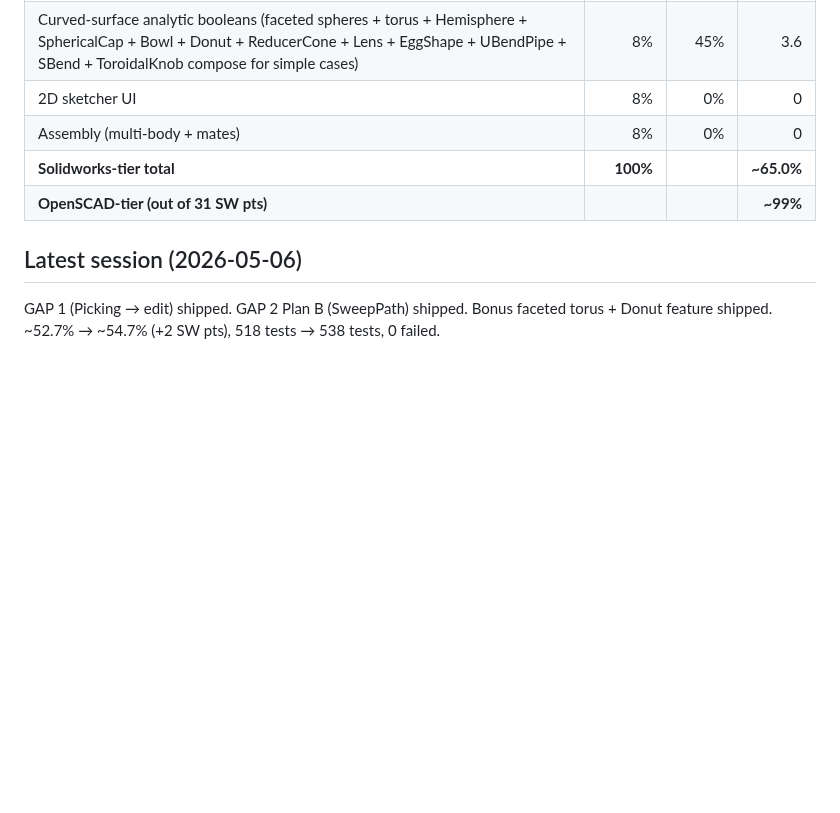
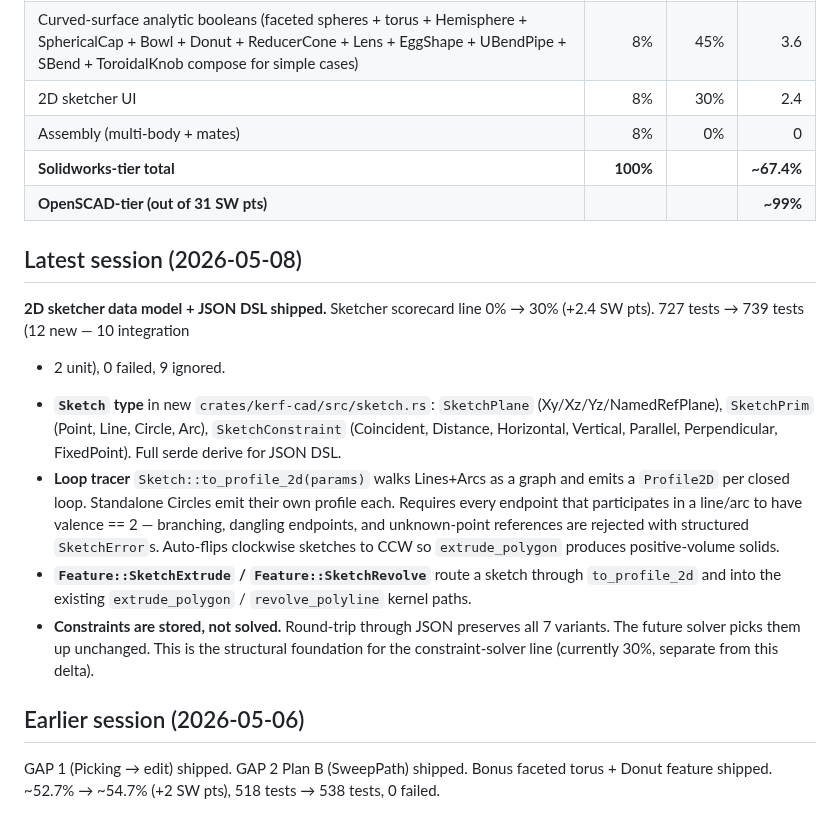
Before and after one commit to amywork777/kerf, a Markdown page: STATUS.md, the part around the change. GitHub-like rendering; blank space fills up the shorter version.

Commit message:
docs: STATUS.md — 2D sketcher line 0% → 30% (+2.4 SW pts)
739 tests (was 727), 0 failed, 9 ignored. Solidworks-tier total
~65.0% → ~67.4%.

Sketcher data model + JSON DSL ships in this session: Sketch type,
SketchPrim (Point/Line/Circle/Arc), SketchConstraint (7 variants),
Sketch::to_profile_2d loop tracer, Feature::SketchExtrude /
SketchRevolve. Constraints round-trip but aren't solved — that line
(30%) is a separate gap.

```diff
--- a/STATUS.md
+++ b/STATUS.md
@@ -57,12 +57,37 @@ kernel + authoring + viewer + production output).
 | Manufacturing features (170+ — see catalog) | 12% | 95% | 11.4 |
 | Reference geometry (RefPoint, RefAxis, RefPlane, Mirror, BoundingBoxRef, CentroidPoint, DistanceRod, AngleArc, Marker3D, VectorArrow) | 3% | 85% | 2.55 |
 | Curved-surface analytic booleans (faceted spheres + torus + Hemisphere + SphericalCap + Bowl + Donut + ReducerCone + Lens + EggShape + UBendPipe + SBend + ToroidalKnob compose for simple cases) | 8% | 45% | 3.6 |
-| 2D sketcher UI                            | 8%        | 0%       | 0      |
+| 2D sketcher UI                            | 8%        | 30%      | 2.4    |
 | Assembly (multi-body + mates)             | 8%        | 0%       | 0      |
-| **Solidworks-tier total**                 | **100%**  |          | **~65.0%** |
+| **Solidworks-tier total**                 | **100%**  |          | **~67.4%** |
 | **OpenSCAD-tier (out of 31 SW pts)**      |           |          | **~99%**   |
 
-## Latest session (2026-05-06)
+## Latest session (2026-05-08)
+
+**2D sketcher data model + JSON DSL shipped.** Sketcher scorecard line
+0% → 30% (+2.4 SW pts). 727 tests → 739 tests (12 new — 10 integration
++ 2 unit), 0 failed, 9 ignored.
+
+- **`Sketch` type** in new `crates/kerf-cad/src/sketch.rs`: `SketchPlane`
+  (Xy/Xz/Yz/NamedRefPlane), `SketchPrim` (Point, Line, Circle, Arc),
+  `SketchConstraint` (Coincident, Distance, Horizontal, Vertical,
+  Parallel, Perpendicular, FixedPoint). Full serde derive for JSON DSL.
+- **Loop tracer** `Sketch::to_profile_2d(params)` walks Lines+Arcs as a
+  graph and emits a `Profile2D` per closed loop. Standalone Circles
+  emit their own profile each. Requires every endpoint that participates
+  in a line/arc to have valence == 2 — branching, dangling endpoints,
+  and unknown-point references are rejected with structured
+  `SketchError`s. Auto-flips clockwise sketches to CCW so
+  `extrude_polygon` produces positive-volume solids.
+- **`Feature::SketchExtrude` / `Feature::SketchRevolve`** route a sketch
+  through `to_profile_2d` and into the existing `extrude_polygon` /
+  `revolve_polyline` kernel paths.
+- **Constraints are stored, not solved.** Round-trip through JSON
+  preserves all 7 variants. The future solver picks them up unchanged.
+  This is the structural foundation for the constraint-solver line
+  (currently 30%, separate from this delta).
+
+## Earlier session (2026-05-06)
 
 GAP 1 (Picking → edit) shipped. GAP 2 Plan B (SweepPath) shipped. Bonus
 faceted torus + Donut feature shipped. ~52.7% → ~54.7% (+2 SW pts), 518
```
